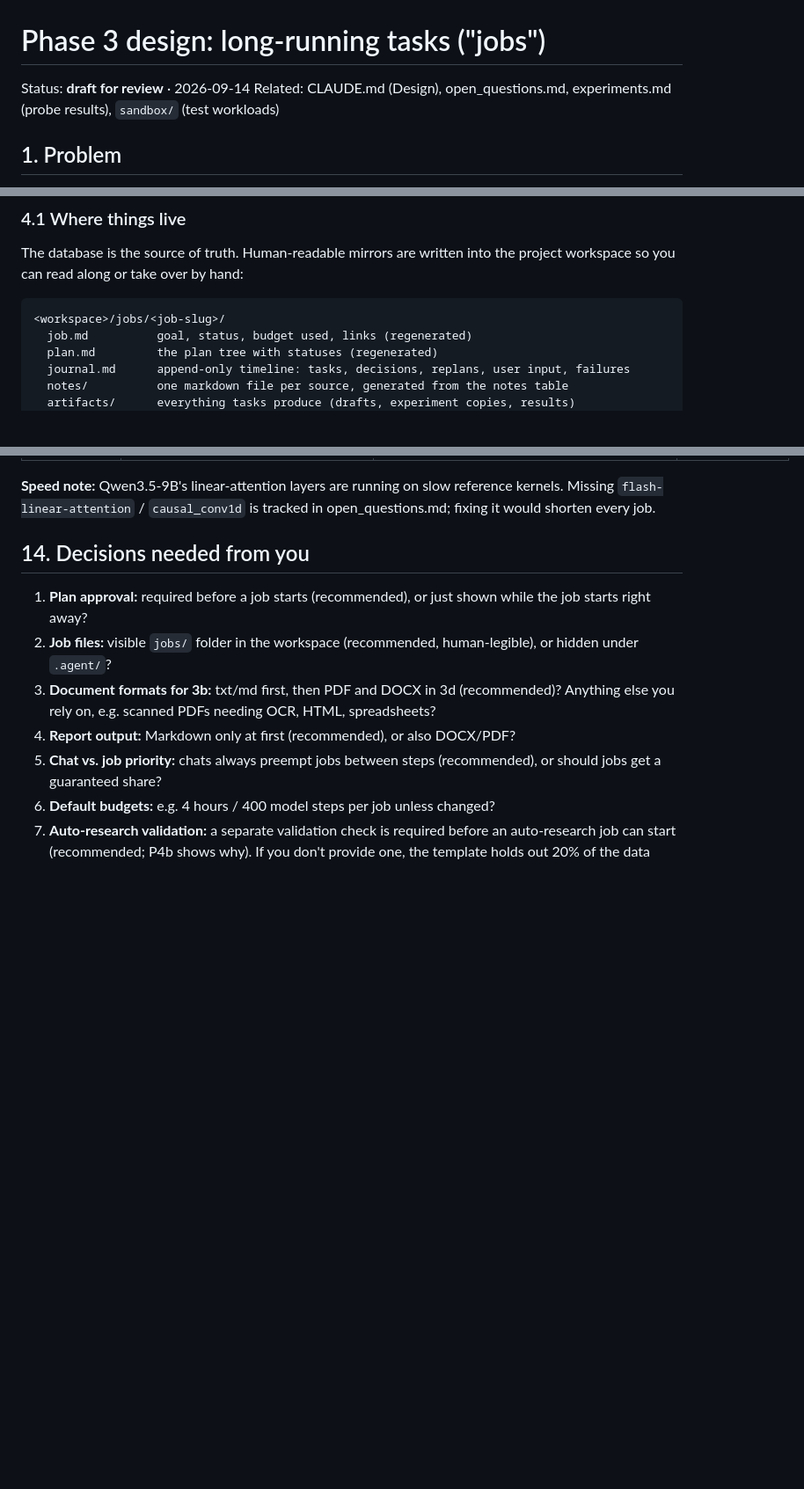
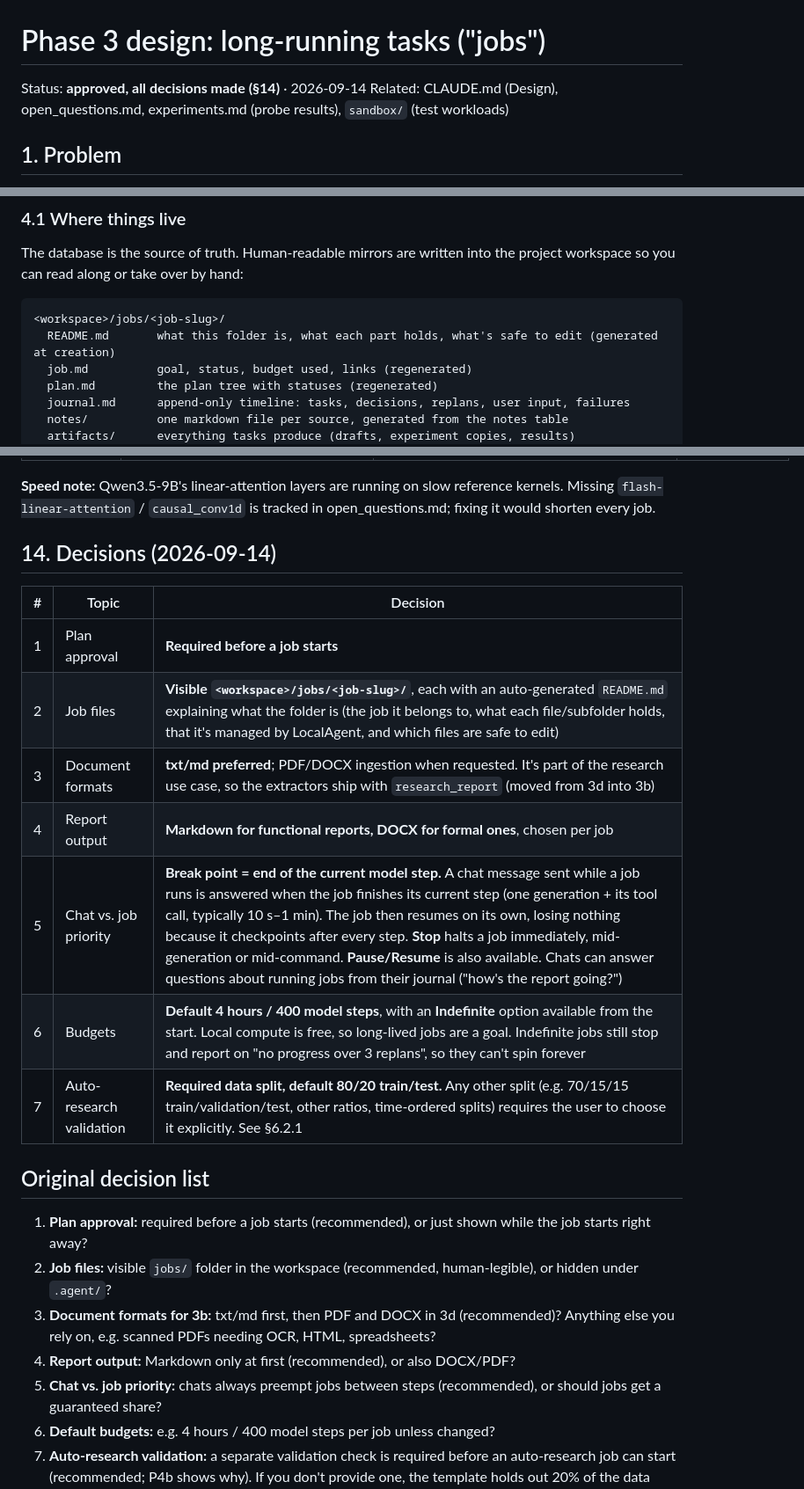
Before and after one commit to kellerericm/Local-LLM, a Markdown page: docs/design/phase3_long_running_tasks.md, 3 parts joined by grey strips. Shown at 88% size. Drawn GitHub-style; blank space fills up the shorter version.

````diff
--- a/docs/design/phase3_long_running_tasks.md
+++ b/docs/design/phase3_long_running_tasks.md
@@ -1,6 +1,6 @@
 # Phase 3 design: long-running tasks ("jobs")
 
-Status: **draft for review** · 2026-09-14
+Status: **approved, all decisions made (§14)** · 2026-09-14
 Related: CLAUDE.md (Design), open_questions.md, experiments.md (probe results), `sandbox/` (test workloads)
 
 ## 1. Problem
@@ -123,6 +127,7 @@ The database is the source of truth. Human-readable mirrors are written into the
 
 ```
 <workspace>/jobs/<job-slug>/
+  README.md       what this folder is, what each part holds, what's safe to edit (generated at creation)
   job.md          goal, status, budget used, links (regenerated)
   plan.md         the plan tree with statuses (regenerated)
   journal.md      append-only timeline: tasks, decisions, replans, user input, failures
@@ -309,7 +325,18 @@ Script: `bench/probes/phase3_capabilities.py`. Raw results: `D:\LocalAgent\bench
 
 **Speed note:** Qwen3.5-9B's linear-attention layers are running on slow reference kernels. Missing `flash-linear-attention` / `causal_conv1d` is tracked in open_questions.md; fixing it would shorten every job.
 
-## 14. Decisions needed from you
+## 14. Decisions (2026-09-14)
+| # | Topic | Decision |
+|---|---|---|
+| 1 | Plan approval | **Required before a job starts** |
+| 2 | Job files | **Visible `<workspace>/jobs/<job-slug>/`**, each with an auto-generated `README.md` explaining what the folder is (the job it belongs to, what each file/subfolder holds, that it's managed by LocalAgent, and which files are safe to edit) |
+| 3 | Document formats | **txt/md preferred**; PDF/DOCX ingestion when requested. It's part of the research use case, so the extractors ship with `research_report` (moved from 3d into 3b) |
+| 4 | Report output | **Markdown for functional reports, DOCX for formal ones**, chosen per job |
+| 5 | Chat vs. job priority | **Break point = end of the current model step.** A chat message sent while a job runs is answered when the job finishes its current step (one generation + its tool call, typically 10 s–1 min). The job then resumes on its own, losing nothing because it checkpoints after every step. **Stop** halts a job immediately, mid-generation or mid-command. **Pause/Resume** is also available. Chats can answer questions about running jobs from their journal ("how's the report going?") |
+| 6 | Budgets | **Default 4 hours / 400 model steps**, with an **Indefinite** option available from the start. Local compute is free, so long-lived jobs are a goal. Indefinite jobs still stop and report on "no progress over 3 replans", so they can't spin forever |
+| 7 | Auto-research validation | **Required data split, default 80/20 train/test.** Any other split (e.g. 70/15/15 train/validation/test, other ratios, time-ordered splits) requires the user to choose it explicitly. See §6.2.1 |
+
+## Original decision list
 1. **Plan approval:** required before a job starts (recommended), or just shown while the job starts right away?
 2. **Job files:** visible `jobs/` folder in the workspace (recommended, human-legible), or hidden under `.agent/`?
 3. **Document formats for 3b:** txt/md first, then PDF and DOCX in 3d (recommended)? Anything else you rely on, e.g. scanned PDFs needing OCR, HTML, spreadsheets?
````
Also changed, not shown: other parts of docs/design/phase3_long_running_tasks.md (+19 -4 lines), CLAUDE.md (+1 -0 lines).
